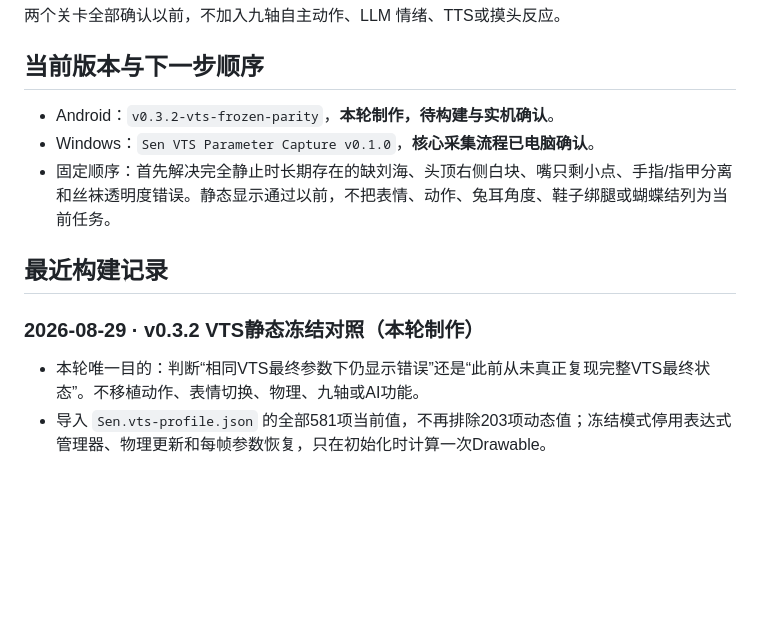
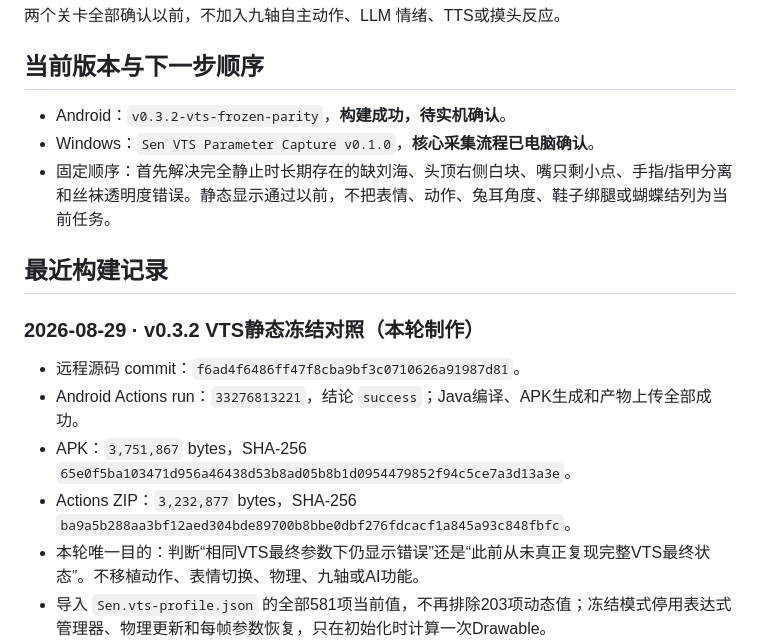
Before and after one commit to catkiss62/Sen-Live2D-Companion-Android, a Markdown page: docs/SEN_TASK_LEDGER.md, the part around the change. Drawn GitHub-style; blank space fills up the shorter version.

Commit message:
docs: record v0.3.2 build

```diff
--- a/docs/SEN_TASK_LEDGER.md
+++ b/docs/SEN_TASK_LEDGER.md
@@ -23,7 +23,7 @@
 
 ## 当前版本与下一步顺序
 
-- Android：`v0.3.2-vts-frozen-parity`，**本轮制作，待构建与实机确认**。
+- Android：`v0.3.2-vts-frozen-parity`，**构建成功，待实机确认**。
 - Windows：`Sen VTS Parameter Capture v0.1.0`，**核心采集流程已电脑确认**。
 - 固定顺序：首先解决完全静止时长期存在的缺刘海、头顶右侧白块、嘴只剩小点、手指/指甲分离和丝袜透明度错误。静态显示通过以前，不把表情、动作、兔耳角度、鞋子绑腿或蝴蝶结列为当前任务。
 
@@ -31,6 +31,10 @@
 
 ### 2026-08-29 · v0.3.2 VTS静态冻结对照（本轮制作）
 
+- 远程源码 commit：`f6ad4f6486ff47f8cba9bf3c0710626a91987d81`。
+- Android Actions run：`33276813221`，结论 `success`；Java编译、APK生成和产物上传全部成功。
+- APK：`3,751,867` bytes，SHA-256 `65e0f5ba103471d956a46438d53b8ad05b8b1d0954479852f94c5ce7a3d13a3e`。
+- Actions ZIP：`3,232,877` bytes，SHA-256 `ba9a5b288aa3bf12aed304bde89700b8bbe0dbf276fdcacf1a845a93c848fbfc`。
 - 本轮唯一目的：判断“相同VTS最终参数下仍显示错误”还是“此前从未真正复现完整VTS最终状态”。不移植动作、表情切换、物理、九轴或AI功能。
 - 导入 `Sen.vts-profile.json` 的全部581项当前值，不再排除203项动态值；冻结模式停用表达式管理器、物理更新和每帧参数恢复，只在初始化时计算一次Drawable。
 - 参数通过Core ParameterView直接写入，故意绕过Framework的范围裁剪。直接证据：VTS采集的 `Warning2=-1`，但模型声明最小值为0；v0.3.1把 `VTS_Add`改成普通`Add`会丢失这个状态。
```
